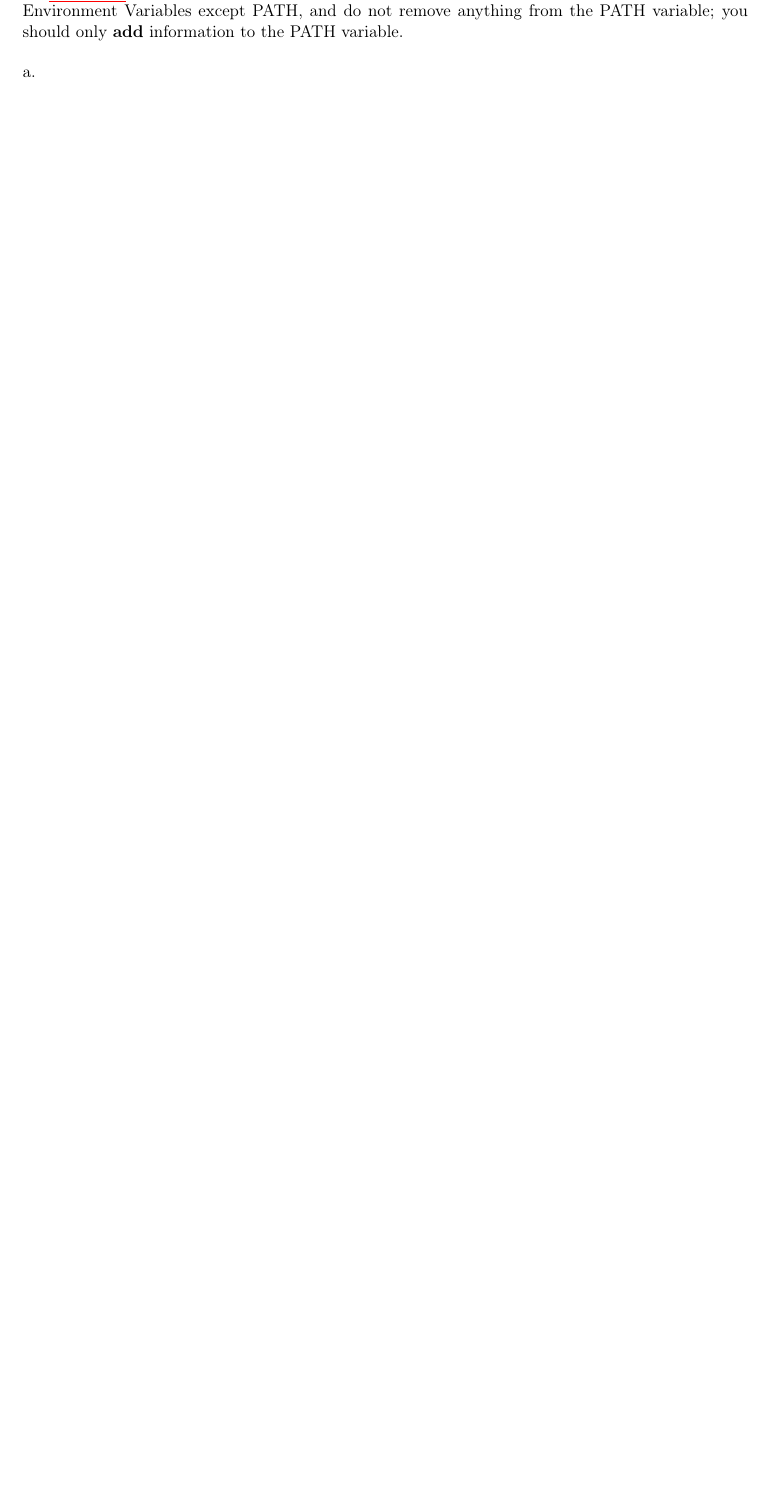
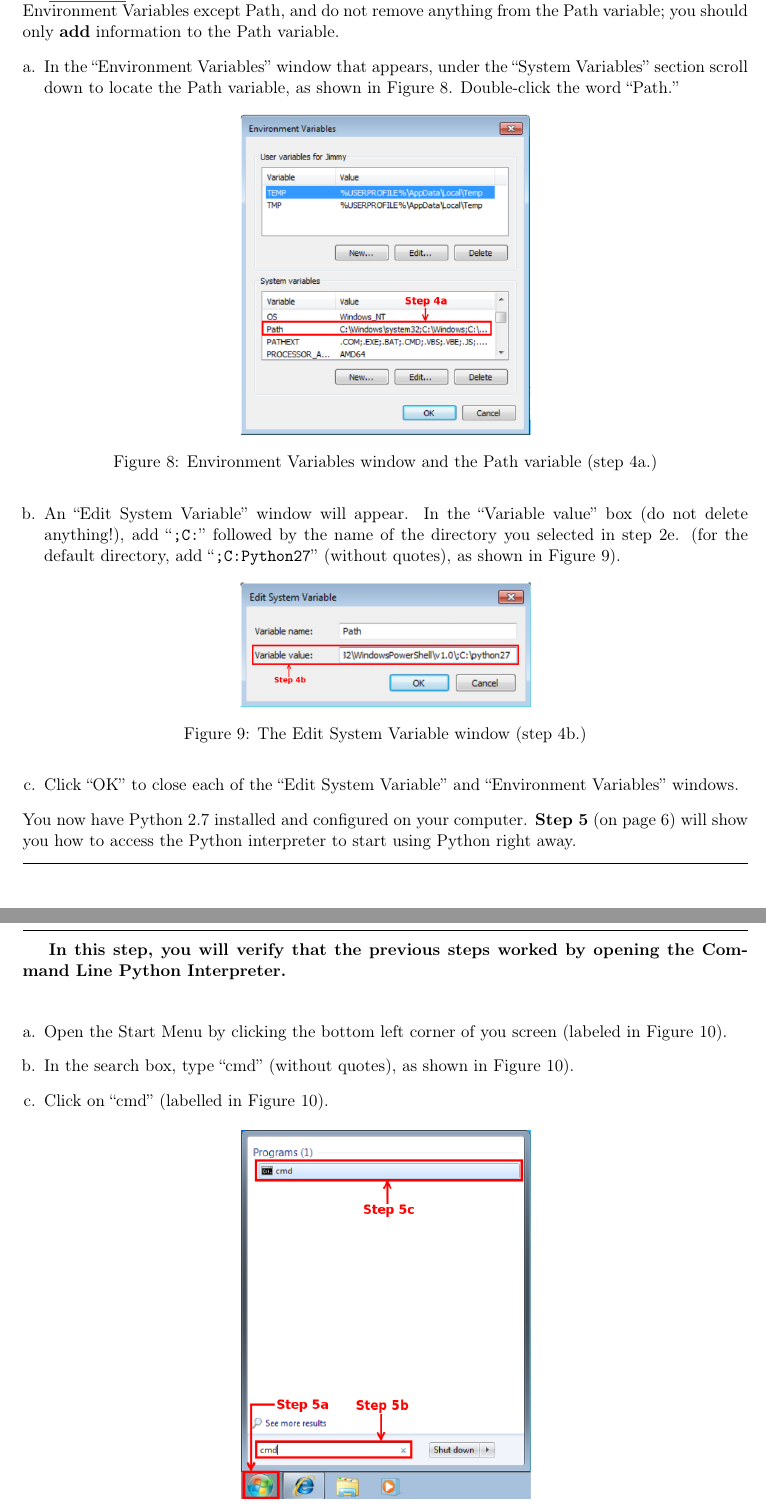
Before and after one commit to sss1/15221Proj, a LaTeX document (instructions/PYTHON/writ/writ.tex): part of page 6 of 6 before the commit and two parts of pages 6 and 7 of 7 after it, the two joined at a grey line, cut so that both start at the same text, the shorter picture padded with empty space. Compiled offline with pdfLaTeX.

Commit message:
Finished first draft of instructions writeup (PYTHON).

```diff
--- a/instructions/PYTHON/writ/writ.tex
+++ b/instructions/PYTHON/writ/writ.tex
@@ -184,9 +197,61 @@ command line the location of your Python Installation.}\\
 
 {\bf \color{red} \underline{Warning:}} Important system services depend on
 Environment Variables. Do not modify any Environment Variables
-except PATH, and do not remove anything from the PATH variable; you should only
-{\bf add} information to the PATH variable.
+except Path, and do not remove anything from the Path variable; you should only
+{\bf add} information to the Path variable.
 
 \begin{enumerate}[a.]
-\item
+\item In the ``Environment Variables'' window that appears, under the ``System
+Variables'' section scroll down to locate the Path variable, as shown in Figure
+\ref{fig:dia7}. Double-click the word ``Path.''
+\begin{figure}[h]
+\begin{center}
+\includegraphics[width=0.4\textwidth]{dia7}
+\end{center}
+\vspace{-0.5cm}
+\caption{Environment Variables window and the Path variable (step 4a.)}
+\label{fig:dia7}
+\end{figure}
+\item An ``Edit System Variable'' window will appear. In the ``Variable value''
+box (do not delete anything!), add ``\texttt{;C:}'' followed by the name of the
+directory you selected in step 2e. (for the default directory, add
+``\texttt{;C:Python27}'' (without quotes), as shown in Figure \ref{fig:dia8}).
+\begin{figure}[h]
+\begin{center}
+\includegraphics[width=0.4\textwidth]{dia8}
+\end{center}
+\vspace{-0.5cm}
+\caption{The Edit System Variable window (step 4b.)}
+\label{fig:dia8}
+\end{figure}
+\item Click ``OK'' to close each of the ``Edit System Variable'' and
+``Environment Variables'' windows.
 \end{enumerate}
+\vfill
+You now have Python 2.7 installed and configured on your computer. {\bf Step 5}
+(on page 6) will show you how to access the Python interpreter to start using
+Python right away.
+\myhrule
+
+% STEP 5
+\newpage
+{\Large {\bf Step 5: Opening the Python Interpreter}}
+\myhrule
+{\bf In this step, you will verify that the previous steps worked by opening
+the Command Line Python Interpreter.}\\
+
+\begin{enumerate}[a.]
+\item Open the Start Menu by clicking the bottom left corner of you screen
+(labeled in Figure \ref{fig:dia9}).
+\item In the search box, type ``cmd'' (without quotes), as shown in Figure
+\ref{fig:dia9}).
+\item Click on ``cmd'' (labelled in Figure \ref{fig:dia9}).
+\begin{figure}[h]
+\begin{center}
+\includegraphics[width=0.4\textwidth]{dia9}
+\end{center}
+\vspace{-0.5cm}
+\caption{Accessing the command line from the Start Menu (steps 5a-5c.)}
+\label{fig:dia9}
+\end{figure}
+\item A Command Line window should appear. Type ``Python'' and press Enter.
```
Also changed, not shown: instructions/PYTHON/writ/writ.pdf, instructions/PYTHON/writ/writ.tex (51 more changed lines).
